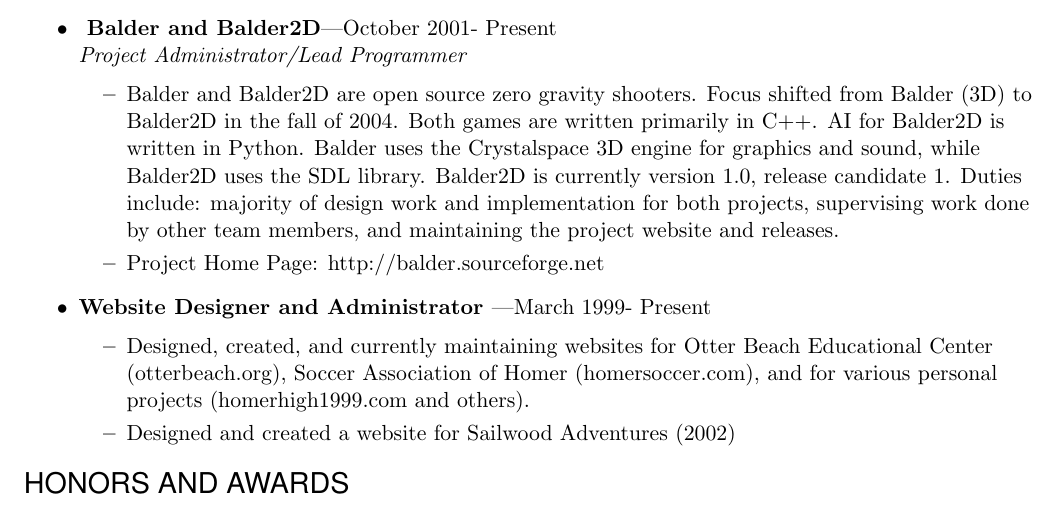
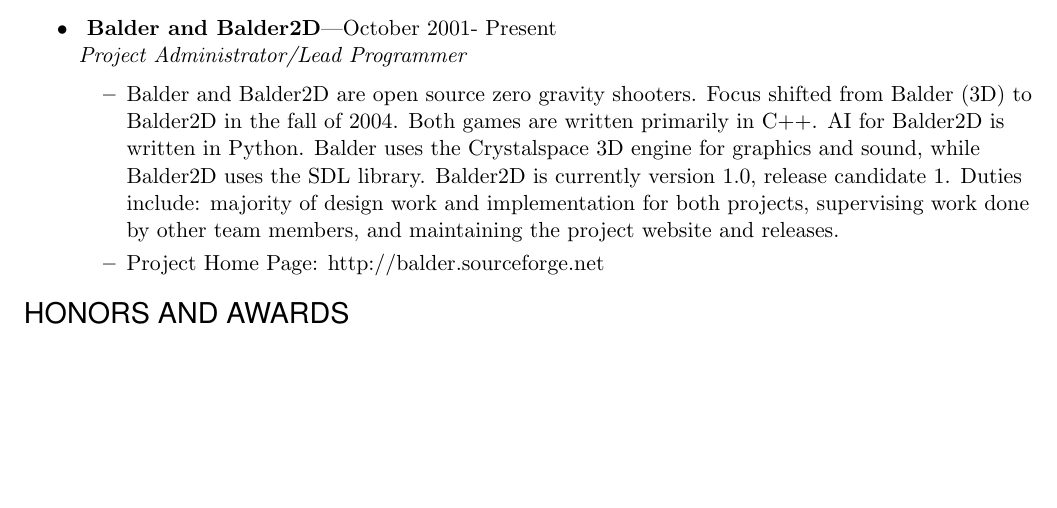
Before and after one commit to bjornicus/Resume, a LaTeX CV (BjornResumeDeveloper.tex): part of page 2 of 3, cut so that both start at the same text, the shorter picture padded with empty space. Compiled offline with pdfLaTeX.

Commit message:
delete 'website admin' tech accomplishment

```diff
--- a/BjornResumeDeveloper.tex
+++ b/BjornResumeDeveloper.tex
@@ -160,10 +160,6 @@
     \ressubitem{Balder and Balder2D are open source zero gravity shooters. Focus shifted from Balder (3D) to Balder2D in the fall of 2004. Both games are written primarily in C++. AI for Balder2D is written in Python. Balder uses the Crystalspace 3D engine for graphics and sound, while Balder2D uses the SDL library. Balder2D is currently version 1.0, release candidate 1. Duties include: majority of design work and implementation for both projects, supervising work done by other team members, and maintaining the project website and releases.}
     \ressubitem{Project Home Page: http://balder.sourceforge.net}
     \end{ressubsec}
-    \begin{ressubsec}{Website Designer and Administrator }{March 1999- Present}{}
-    \ressubitem{Designed, created, and currently maintaining websites for Otter Beach Educational Center (otterbeach.org), Soccer Association of Homer (homersoccer.com), and for various personal projects (homerhigh1999.com and others).}
-    \ressubitem{Designed and created a website for Sailwood Adventures (2002)}
-    \end{ressubsec}
 \end{ressection}
 
 \begin{ressection}{HONORS AND AWARDS}
```
Also changed, not shown: BjornResumeDeveloper.pdf, 1 other file.
